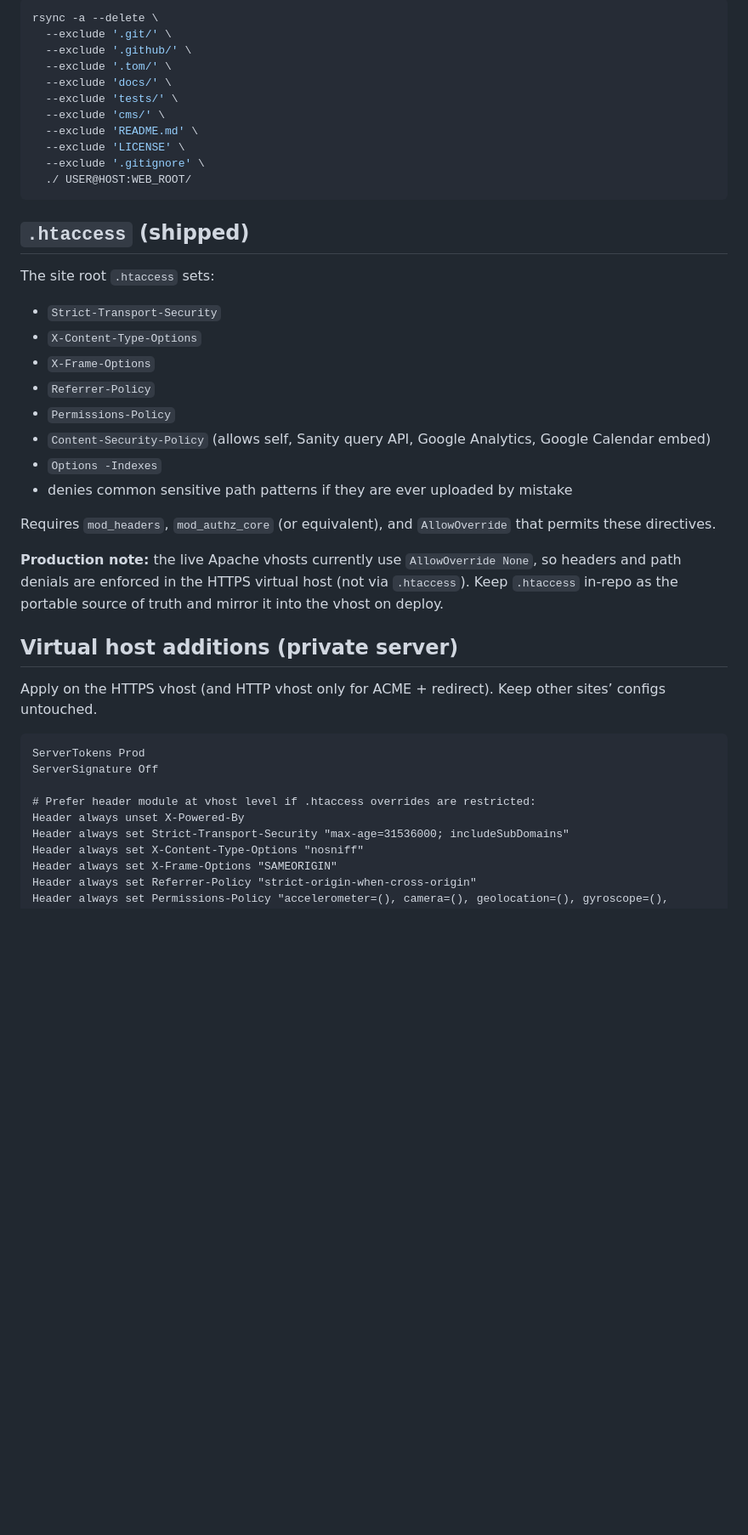
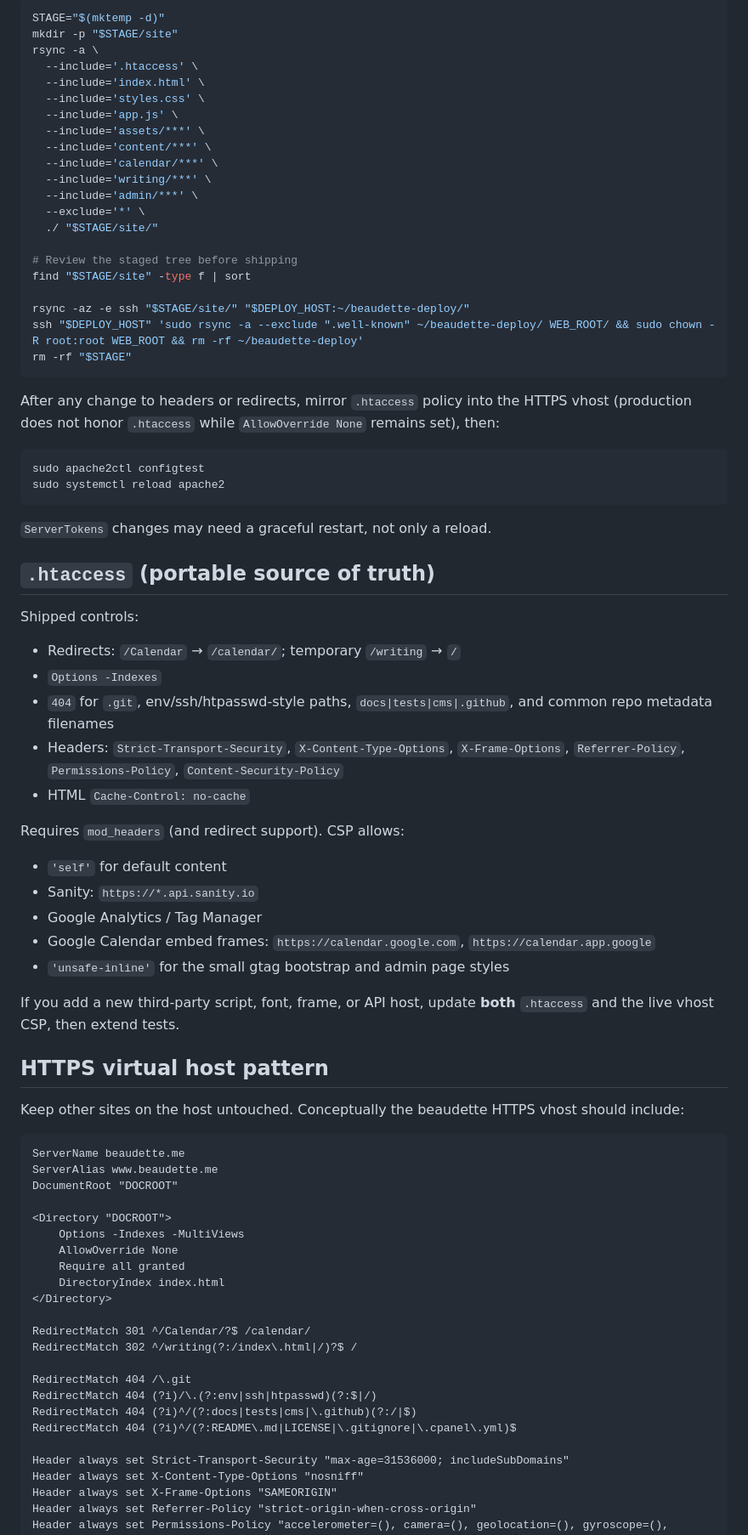
Before and after one commit to philippe-in-sf/PersonalWebsite, a Markdown page: docs/security-hardening.md, the part around one of its changes. Shown at 85% size. Drawn GitHub-style; blank space fills up the shorter version.

````diff
--- a/docs/security-hardening.md
+++ b/docs/security-hardening.md
@@ -17,45 +60,81 @@ Example exclude-oriented rsync (adjust private source/dest in your runbook):
 
 ```bash
-rsync -a --delete \
-  --exclude '.git/' \
-  --exclude '.github/' \
-  --exclude '.tom/' \
-  --exclude 'docs/' \
-  --exclude 'tests/' \
-  --exclude 'cms/' \
-  --exclude 'README.md' \
-  --exclude 'LICENSE' \
-  --exclude '.gitignore' \
-  ./ USER@HOST:WEB_ROOT/
+STAGE="$(mktemp -d)"
+mkdir -p "$STAGE/site"
+rsync -a \
+  --include='.htaccess' \
+  --include='index.html' \
+  --include='styles.css' \
+  --include='app.js' \
+  --include='assets/***' \
+  --include='content/***' \
+  --include='calendar/***' \
+  --include='writing/***' \
+  --include='admin/***' \
+  --exclude='*' \
+  ./ "$STAGE/site/"
+
+# Review the staged tree before shipping
+find "$STAGE/site" -type f | sort
+
+rsync -az -e ssh "$STAGE/site/" "$DEPLOY_HOST:~/beaudette-deploy/"
+ssh "$DEPLOY_HOST" 'sudo rsync -a --exclude ".well-known" ~/beaudette-deploy/ WEB_ROOT/ && sudo chown -R root:root WEB_ROOT && rm -rf ~/beaudette-deploy'
+rm -rf "$STAGE"
 ```
 
-## `.htaccess` (shipped)
+After any change to headers or redirects, mirror `.htaccess` policy into the HTTPS vhost (production does not honor `.htaccess` while `AllowOverride None` remains set), then:
 
-The site root `.htaccess` sets:
+```bash
+sudo apache2ctl configtest
+sudo systemctl reload apache2
+```
 
-- `Strict-Transport-Security`
-- `X-Content-Type-Options`
-- `X-Frame-Options`
-- `Referrer-Policy`
-- `Permissions-Policy`
-- `Content-Security-Policy` (allows self, Sanity query API, Google Analytics, Google Calendar embed)
+`ServerTokens` changes may need a graceful restart, not only a reload.
+
+## `.htaccess` (portable source of truth)
+
+Shipped controls:
+
+- Redirects: `/Calendar` → `/calendar/`; temporary `/writing` → `/`
 - `Options -Indexes`
-- denies common sensitive path patterns if they are ever uploaded by mistake
+- `404` for `.git`, env/ssh/htpasswd-style paths, `docs|tests|cms|.github`, and common repo metadata filenames
+- Headers: `Strict-Transport-Security`, `X-Content-Type-Options`, `X-Frame-Options`, `Referrer-Policy`, `Permissions-Policy`, `Content-Security-Policy`
+- HTML `Cache-Control: no-cache`
 
-Requires `mod_headers`, `mod_authz_core` (or equivalent), and `AllowOverride` that permits these directives.
+Requires `mod_headers` (and redirect support). CSP allows:
 
-**Production note:** the live Apache vhosts currently use `AllowOverride None`, so headers and path denials are enforced in the HTTPS virtual host (not via `.htaccess`). Keep `.htaccess` in-repo as the portable source of truth and mirror it into the vhost on deploy.
+- `'self'` for default content
+- Sanity: `https://*.api.sanity.io`
+- Google Analytics / Tag Manager
+- Google Calendar embed frames: `https://calendar.google.com`, `https://calendar.app.google`
+- `'unsafe-inline'` for the small gtag bootstrap and admin page styles
 
-## Virtual host additions (private server)
+If you add a new third-party script, font, frame, or API host, update **both** `.htaccess` and the live vhost CSP, then extend tests.
 
-Apply on the HTTPS vhost (and HTTP vhost only for ACME + redirect). Keep other sites’ configs untouched.
+## HTTPS virtual host pattern
+
+Keep other sites on the host untouched. Conceptually the beaudette HTTPS vhost should include:
 
 ```apache
-ServerTokens Prod
-ServerSignature Off
+ServerName beaudette.me
+ServerAlias www.beaudette.me
+DocumentRoot "DOCROOT"
 
-# Prefer header module at vhost level if .htaccess overrides are restricted:
-Header always unset X-Powered-By
+<Directory "DOCROOT">
+    Options -Indexes -MultiViews
+    AllowOverride None
+    Require all granted
+    DirectoryIndex index.html
+</Directory>
+
+RedirectMatch 301 ^/Calendar/?$ /calendar/
+RedirectMatch 302 ^/writing(?:/index\.html|/)?$ /
+
+RedirectMatch 404 /\.git
+RedirectMatch 404 (?i)/\.(?:env|ssh|htpasswd)(?:$|/)
+RedirectMatch 404 (?i)^/(?:docs|tests|cms|\.github)(?:/|$)
+RedirectMatch 404 (?i)^/(?:README\.md|LICENSE|\.gitignore|\.cpanel\.yml)$
+
 Header always set Strict-Transport-Security "max-age=31536000; includeSubDomains"
 Header always set X-Content-Type-Options "nosniff"
 Header always set X-Frame-Options "SAMEORIGIN"
````
Also changed, not shown: other parts of docs/security-hardening.md (+117 -24 lines), README.md (+1 -1 lines), docs/deployment-audit.md (+4 -1 lines).
